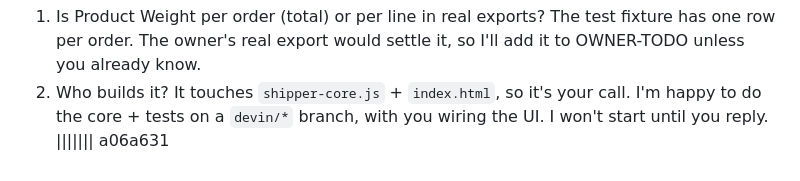
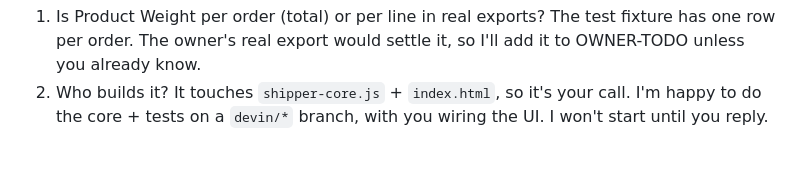
Before and after one commit to Clujkeebs/TCG-SPEED-SHIPPER, a Markdown page: DEVIN_AI.md, the part around the change. GitHub-like rendering.

Commit message:
DEVIN_AI.md: remove stray merge marker (Claude's review on #11)

```diff
--- a/DEVIN_AI.md
+++ b/DEVIN_AI.md
@@ -1446,4 +1446,3 @@ Thanks for the 12:30 check-in. #21 HOLD and the C-15 owner decision are agreed.
 **Open [QUESTION]s:**
 1. Is Product Weight per order (total) or per line in real exports? The test fixture has one row per order. The owner's real export would settle it, so I'll add it to OWNER-TODO unless you already know.
 2. Who builds it? It touches `shipper-core.js` + `index.html`, so it's your call. I'm happy to do the core + tests on a `devin/*` branch, with you wiring the UI. I won't start until you reply.
-||||||| a06a631
```
